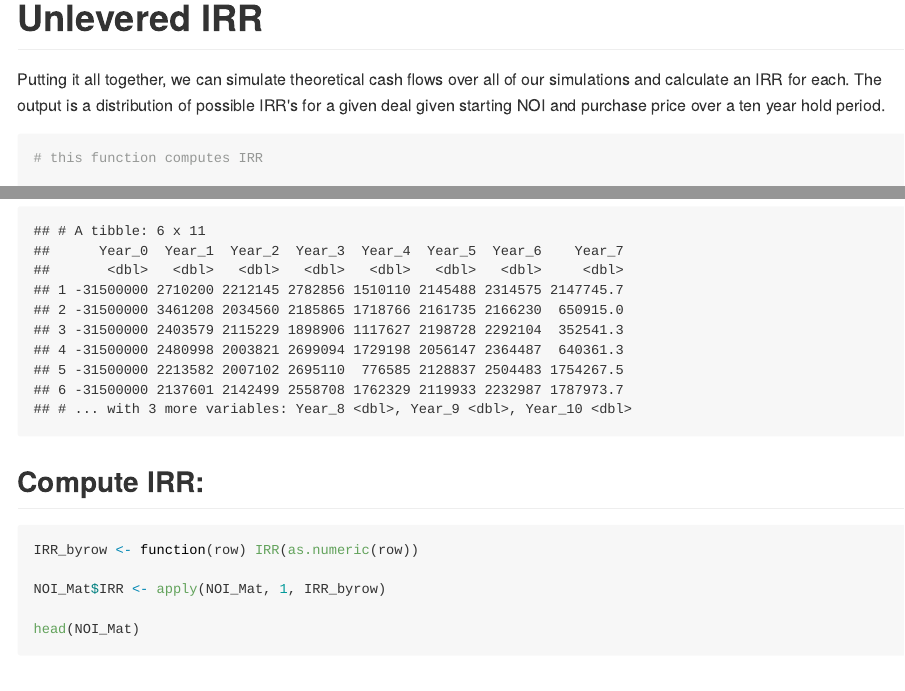
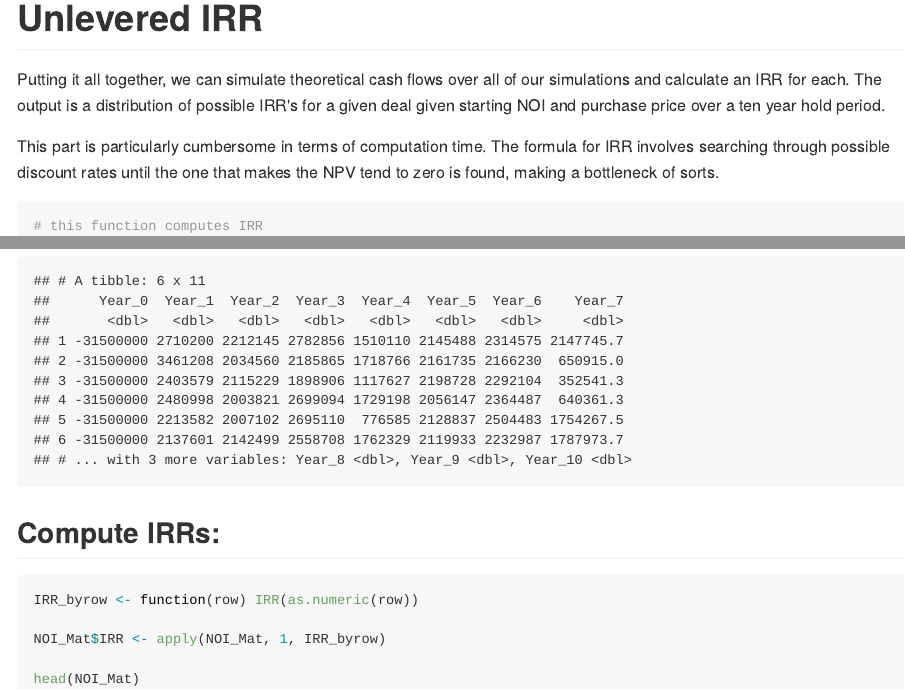
Before and after one commit to timkiely/RE-monte-carlo-risk-modeling-v001, an R Markdown document (README.Rmd): the page in a window 1100 px wide, from 9600 px down, and a second part further down, joined at a grey line. The pictures show the output file README.md that the author committed with the source, drawn offline in the style of GitHub; long lines of code are wrapped.

Commit message:
updated Readme with IRR comment

````diff
--- a/README.Rmd
+++ b/README.Rmd
@@ -442,6 +442,8 @@ ROI %>%
 
 Putting it all together, we can simulate theoretical cash flows over all of our simulations and calculate an IRR for each. The output is a distribution of possible IRR's for a given deal given starting NOI and purchase price over a ten year hold period.
 
+This part is particularly cumbersome in terms of computation time. The formula for IRR involves searching through possible discount rates until the one that makes the NPV tend to zero is found, making a bottleneck of sorts.
+
 ```{r}
 
 # this function computes IRR
@@ -502,7 +504,7 @@ head(NOI_Mat)
 ```
 
 
-## Compute IRR:
+## Compute IRRs:
 ```{r}
 IRR_byrow <- function(row) IRR(as.numeric(row))
 
````
Also changed, not shown: README.md.
